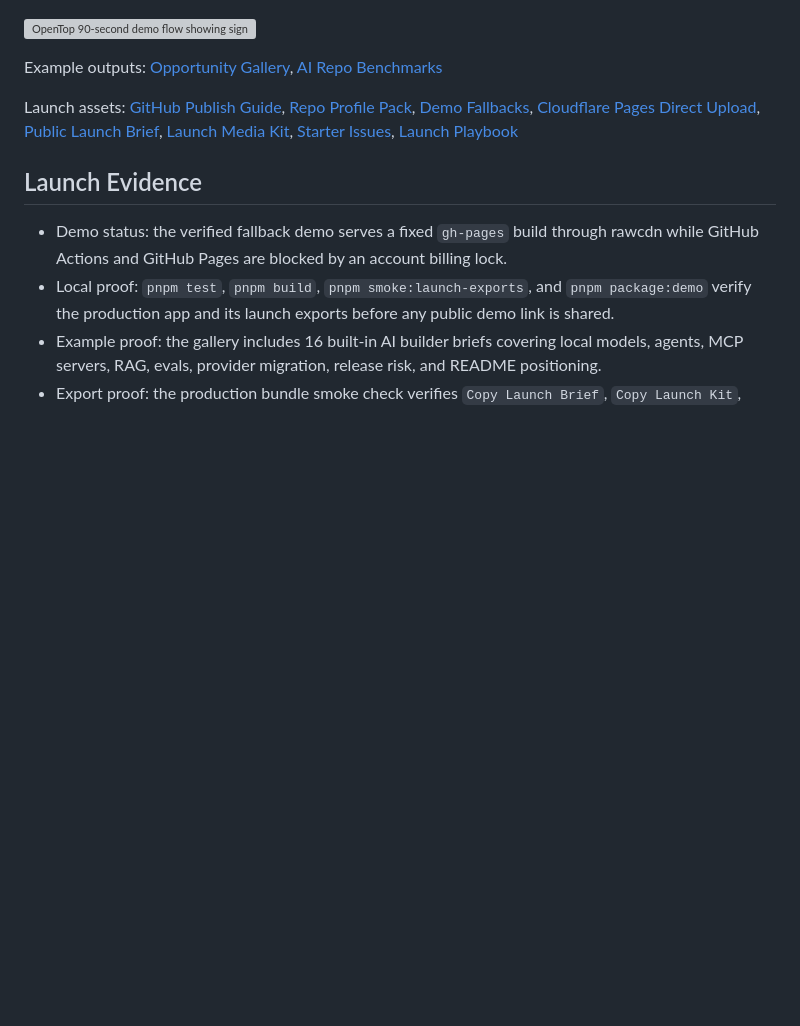
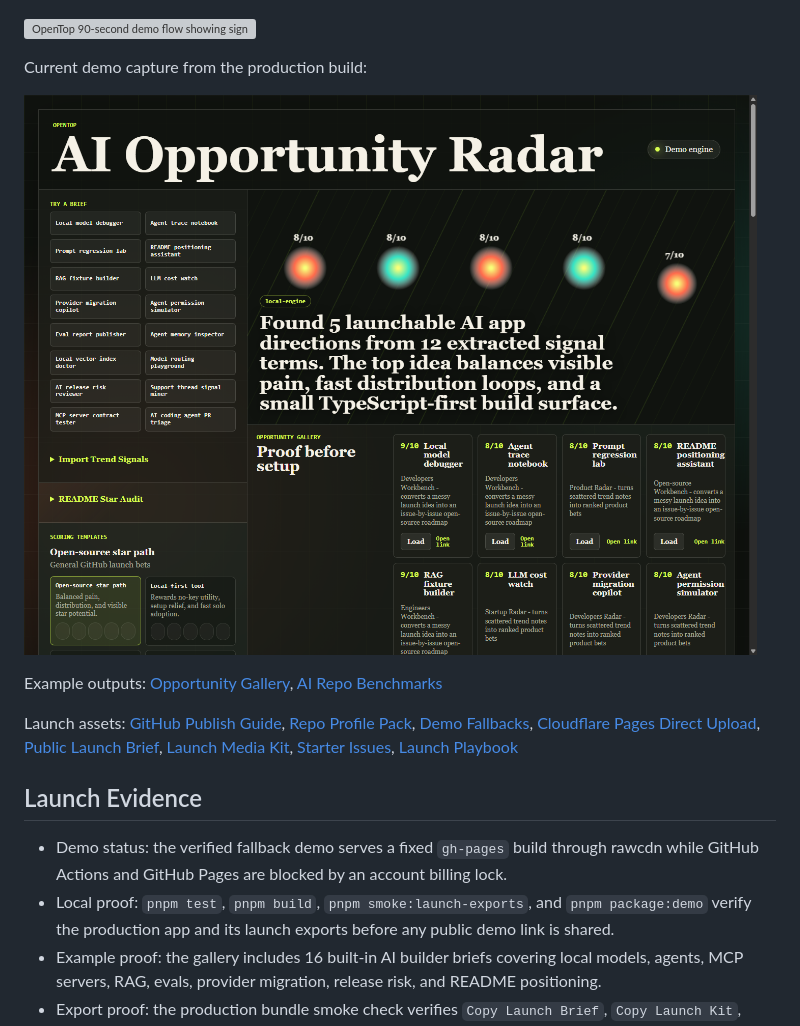
Before and after one commit to dhb118/opentop, a Markdown page: README.md, the part around the change. Drawn GitHub-style; pictures changed too: docs/assets/opentop-live-demo.png (added); blank space fills up the shorter version; grey boxes are pictures that could not be loaded.

Commit message:
Add live demo capture asset

```diff
--- a/README.md
+++ b/README.md
@@ -22,6 +22,10 @@ Try it in 90 seconds:
 4. Use the output as a GitHub issue, README section, Product Hunt draft, or contributor task.
 
 ![OpenTop 90-second demo flow showing signal input, ranked opportunities, score proof, and launch export](docs/assets/opentop-demo-flow.svg)
+
+Current demo capture from the production build:
+
+![OpenTop live demo capture showing sample briefs, score lights, and opportunity gallery](docs/assets/opentop-live-demo.png)
 
 Example outputs: [Opportunity Gallery](docs/GALLERY.md), [AI Repo Benchmarks](docs/BENCHMARKS.md)
 
```
Also changed, not shown: README.zh-CN.md (+4 -0 lines), docs/LAUNCH_MEDIA_KIT.md (+3 -2 lines), 1 other file.
